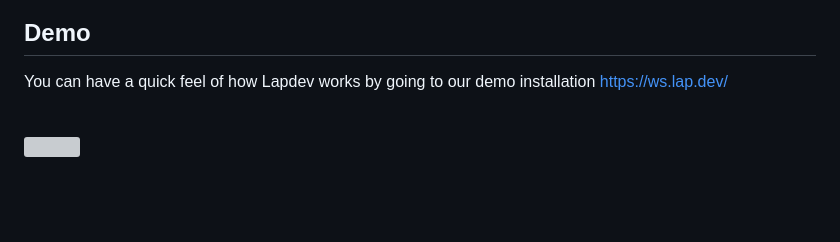
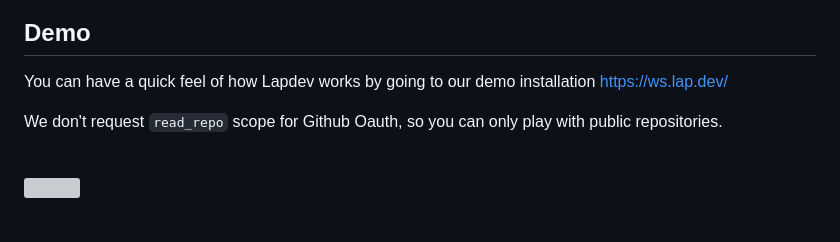
Before and after one commit to lapce/lapdev, a Markdown page: README.md, the part around the change. Drawn GitHub-style; blank space fills up the shorter version; grey boxes are pictures that could not be loaded.

```diff
--- a/README.md
+++ b/README.md
@@ -24,6 +24,8 @@
 ## Demo
 
 You can have a quick feel of how Lapdev works by going to our demo installation https://ws.lap.dev/
+
+We don't request `read_repo` scope for Github Oauth, so you can only play with public repositories.
 
 <br>
 
```
